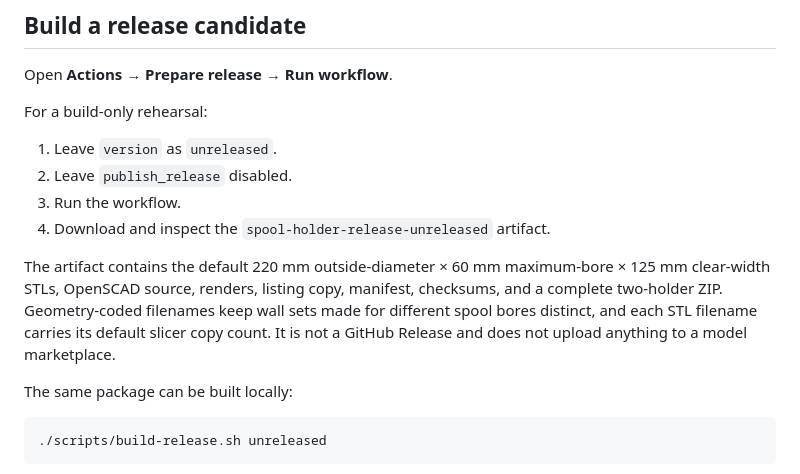
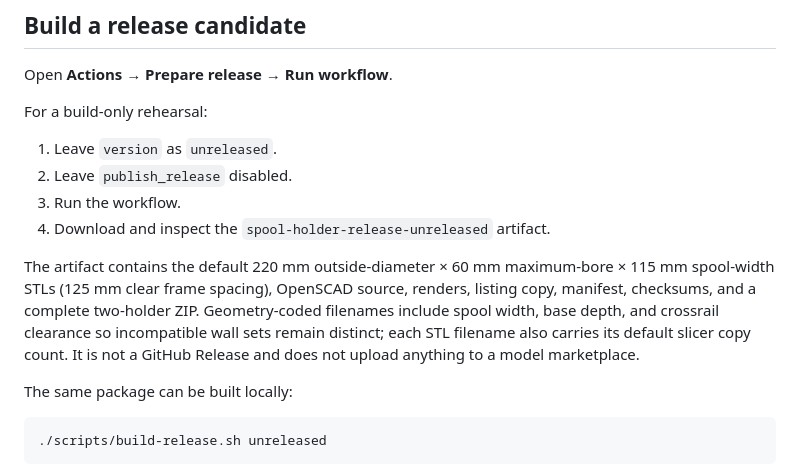
Before and after one commit to Burke9077/3dthings-filament-spool-holder, a Markdown page: PUBLISHING.md, the part around the change. Rendered like a GitHub page.

```diff
--- a/PUBLISHING.md
+++ b/PUBLISHING.md
@@ -31,11 +31,12 @@ For a build-only rehearsal:
 4. Download and inspect the `spool-holder-release-unreleased` artifact.
 
 The artifact contains the default 220 mm outside-diameter × 60 mm maximum-bore
-× 125 mm clear-width STLs, OpenSCAD source, renders, listing copy, manifest,
-checksums, and a complete two-holder ZIP. Geometry-coded filenames keep wall
-sets made for different spool bores distinct, and each STL filename carries
-its default slicer copy count. It is not a GitHub Release and does not upload
-anything to a model marketplace.
+× 115 mm spool-width STLs (125 mm clear frame spacing), OpenSCAD source,
+renders, listing copy, manifest, checksums, and a complete two-holder ZIP.
+Geometry-coded filenames include spool width, base depth, and crossrail
+clearance so incompatible wall sets remain distinct; each STL filename also
+carries its default slicer copy count. It is not a GitHub Release and does not
+upload anything to a model marketplace.
 
 The same package can be built locally:
 
```
Also changed, not shown: README.md (+50 -28 lines), publishing/LISTING.md (+5 -1 lines), docs/assembly.png, docs/linked-assembly.png, 11 other files.
